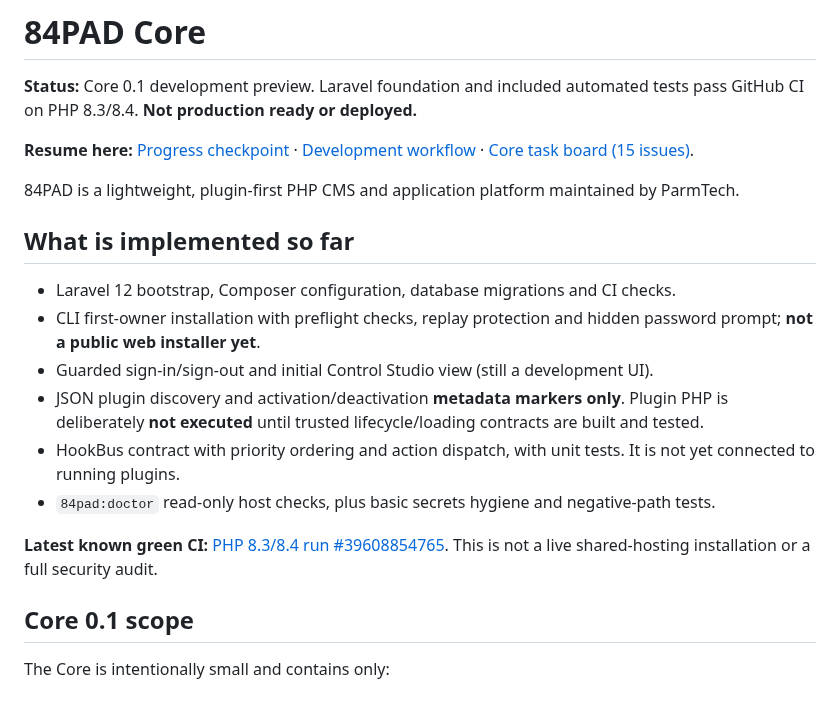
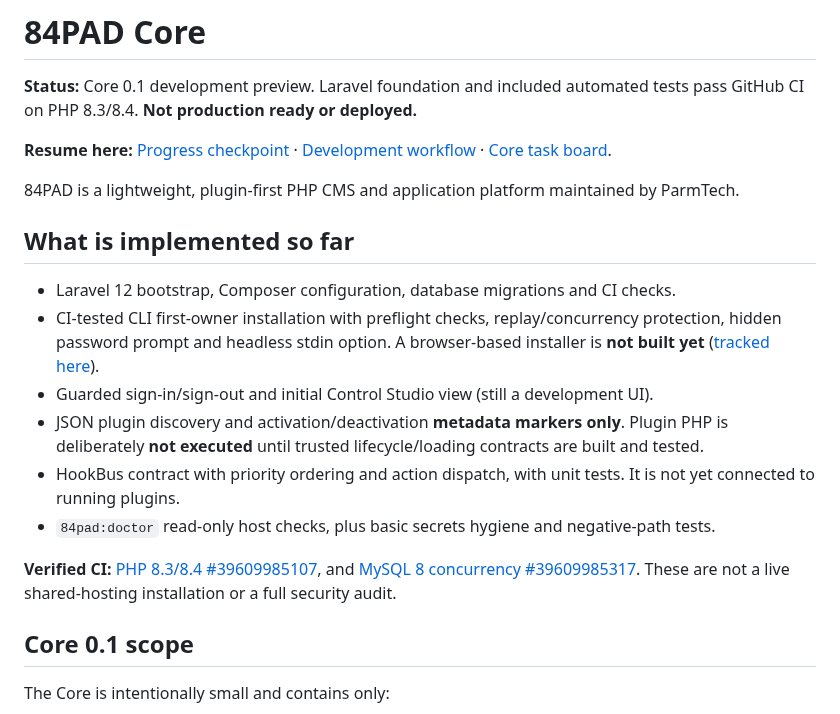
Before and after one commit to parmtech/84pad-CMS, a Markdown page: README.md, the part around the change. Rendered like a GitHub page.

Commit message:
docs(core): link verified MySQL CI and future browser installer

```diff
--- a/README.md
+++ b/README.md
@@ -2,20 +2,20 @@
 
 **Status:** Core 0.1 development preview. Laravel foundation and included automated tests pass GitHub CI on PHP 8.3/8.4. **Not production ready or deployed.**
 
-**Resume here:** [Progress checkpoint](docs/PROGRESS.md) · [Development workflow](docs/WORKFLOW.md) · [Core task board (15 issues)](https://github.com/manbir6-ux/84pad-core/issues).
+**Resume here:** [Progress checkpoint](docs/PROGRESS.md) · [Development workflow](docs/WORKFLOW.md) · [Core task board](https://github.com/manbir6-ux/84pad-core/issues).
 
 84PAD is a lightweight, plugin-first PHP CMS and application platform maintained by ParmTech.
 
 ## What is implemented so far
 
 - Laravel 12 bootstrap, Composer configuration, database migrations and CI checks.
-- CLI first-owner installation with preflight checks, replay protection and hidden password prompt; **not a public web installer yet**.
+- CI-tested CLI first-owner installation with preflight checks, replay/concurrency protection, hidden password prompt and headless stdin option. A browser-based installer is **not built yet** ([tracked here](https://github.com/manbir6-ux/84pad-core/issues/18)).
 - Guarded sign-in/sign-out and initial Control Studio view (still a development UI).
 - JSON plugin discovery and activation/deactivation **metadata markers only**. Plugin PHP is deliberately **not executed** until trusted lifecycle/loading contracts are built and tested.
 - HookBus contract with priority ordering and action dispatch, with unit tests. It is not yet connected to running plugins.
 - `84pad:doctor` read-only host checks, plus basic secrets hygiene and negative-path tests.
 
-**Latest known green CI:** [PHP 8.3/8.4 run #39608854765](https://github.com/manbir6-ux/84pad-core/actions/runs/39608854765). This is not a live shared-hosting installation or a full security audit.
+**Verified CI:** [PHP 8.3/8.4 #39609985107](https://github.com/manbir6-ux/84pad-core/actions/runs/39609985107), and [MySQL 8 concurrency #39609985317](https://github.com/manbir6-ux/84pad-core/actions/runs/39609985317). These are not a live shared-hosting installation or a full security audit.
 
 
 ## Core 0.1 scope
```
